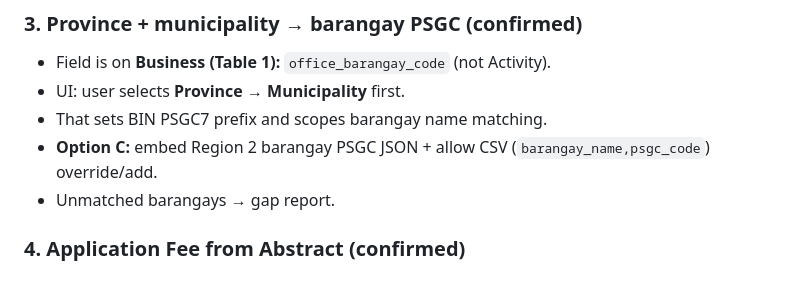
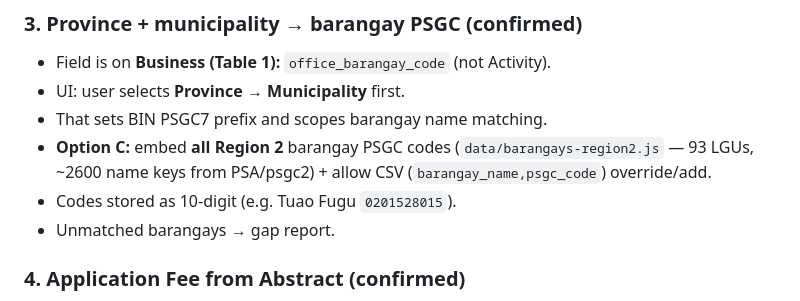
Before and after one commit to jaymarrecolizado-tech/pred-validator-elguv2, a Markdown page: je_plan/v1-to-v2-extractor.md, the part around the change. Rendered like a GitHub page.

Commit message:
Document full Region 2 barangay PSGC embed in extractor plan.

```diff
--- a/je_plan/v1-to-v2-extractor.md
+++ b/je_plan/v1-to-v2-extractor.md
@@ -86,7 +86,8 @@ Same identity across years/ORs → one Business + many Application/Fee rows.
 - Field is on **Business (Table 1):** `office_barangay_code` (not Activity).
 - UI: user selects **Province → Municipality** first.
 - That sets BIN PSGC7 prefix and scopes barangay name matching.
-- **Option C:** embed Region 2 barangay PSGC JSON + allow CSV (`barangay_name,psgc_code`) override/add.
+- **Option C:** embed **all Region 2** barangay PSGC codes (`data/barangays-region2.js` — 93 LGUs, ~2600 name keys from PSA/psgc2) + allow CSV (`barangay_name,psgc_code`) override/add.
+- Codes stored as 10-digit (e.g. Tuao Fugu `0201528015`).
 - Unmatched barangays → gap report.
 
 ### 4. Application Fee from Abstract (confirmed)
```
